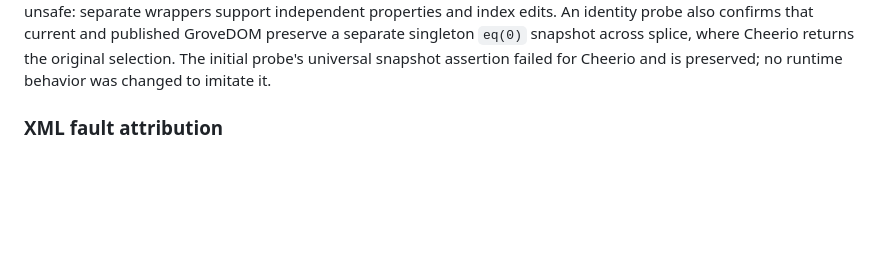
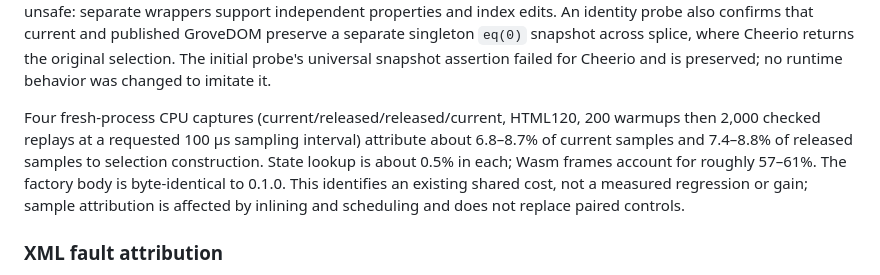
Before and after one commit to website-local/grovedom, a Markdown page: docs/history/performance-review.md, the part around the change. GitHub-like rendering; blank space fills up the shorter version.

Commit message:
docs: attribute pooled HTML selection construction cost

```diff
--- a/docs/history/performance-review.md
+++ b/docs/history/performance-review.md
@@ -526,6 +526,14 @@ published GroveDOM preserve a separate singleton `eq(0)` snapshot across splice,
 where Cheerio returns the original selection. The initial probe's universal
 snapshot assertion failed for Cheerio and is preserved; no runtime behavior was
 changed to imitate it.
+
+Four fresh-process CPU captures (current/released/released/current, HTML120,
+200 warmups then 2,000 checked replays at a requested 100 µs sampling interval)
+attribute about 6.8–8.7% of current samples and 7.4–8.8% of released samples to
+selection construction. State lookup is about 0.5% in each; Wasm frames account
+for roughly 57–61%. The factory body is byte-identical to 0.1.0. This identifies
+an existing shared cost, not a measured regression or gain; sample attribution
+is affected by inlining and scheduling and does not replace paired controls.
 
 ### XML fault attribution
 
```
